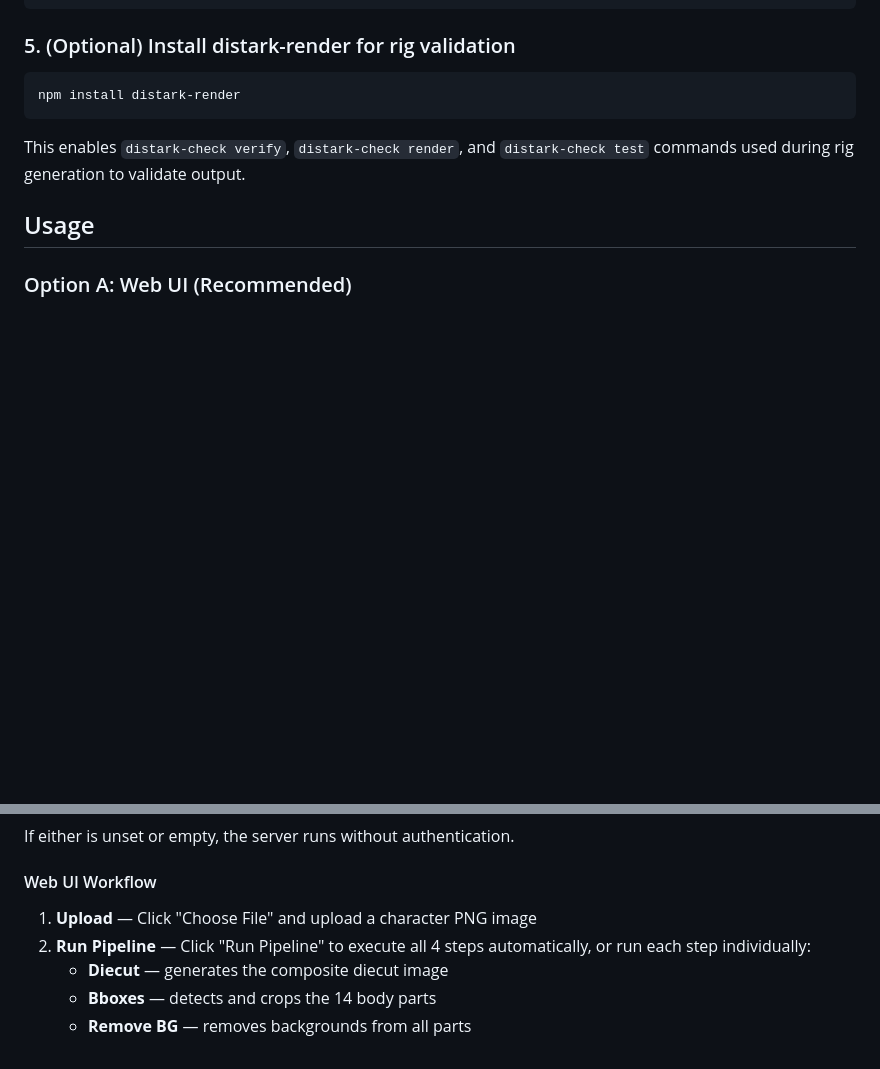
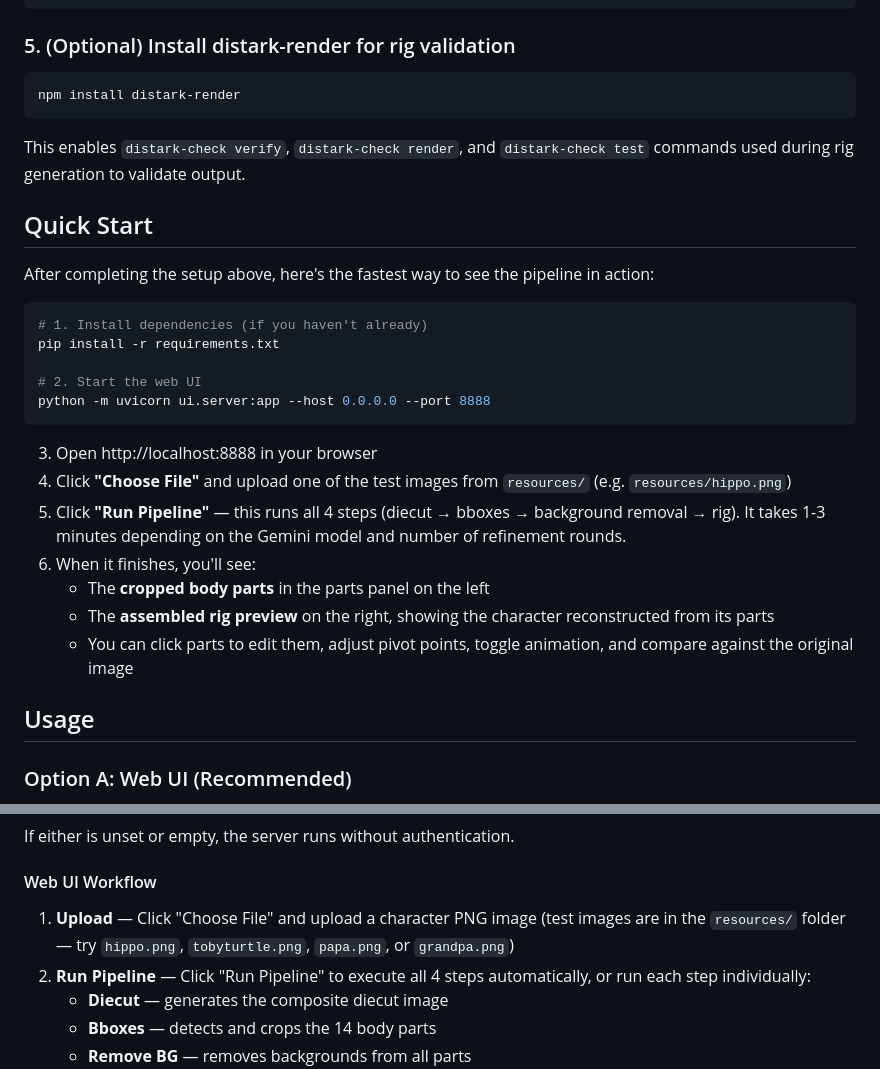
Before and after one commit to jtoy/autorig, a Markdown page: README.md, 2 parts joined by grey strips. Rendered like a GitHub page; blank space fills up the shorter version.

Commit message:
Add quick start instructions and UI workflow details.

````diff
--- a/README.md
+++ b/README.md
@@ -78,6 +78,26 @@ npm install distark-render
 
 This enables `distark-check verify`, `distark-check render`, and `distark-check test` commands used during rig generation to validate output.
 
+## Quick Start
+
+After completing the setup above, here's the fastest way to see the pipeline in action:
+
+```bash
+# 1. Install dependencies (if you haven't already)
+pip install -r requirements.txt
+
+# 2. Start the web UI
+python -m uvicorn ui.server:app --host 0.0.0.0 --port 8888
+```
+
+3. Open http://localhost:8888 in your browser
+4. Click **"Choose File"** and upload one of the test images from `resources/` (e.g. `resources/hippo.png`)
+5. Click **"Run Pipeline"** — this runs all 4 steps (diecut → bboxes → background removal → rig). It takes 1-3 minutes depending on the Gemini model and number of refinement rounds.
+6. When it finishes, you'll see:
+   - The **cropped body parts** in the parts panel on the left
+   - The **assembled rig preview** on the right, showing the character reconstructed from its parts
+   - You can click parts to edit them, adjust pivot points, toggle animation, and compare against the original image
+
 ## Usage
 
 ### Option A: Web UI (Recommended)
@@ -100,7 +120,7 @@ If either is unset or empty, the server runs without authentication.
 
 #### Web UI Workflow
 
-1. **Upload** — Click "Choose File" and upload a character PNG image
+1. **Upload** — Click "Choose File" and upload a character PNG image (test images are in the `resources/` folder — try `hippo.png`, `tobyturtle.png`, `papa.png`, or `grandpa.png`)
 2. **Run Pipeline** — Click "Run Pipeline" to execute all 4 steps automatically, or run each step individually:
    - **Diecut** — generates the composite diecut image
    - **Bboxes** — detects and crops the 14 body parts
````
